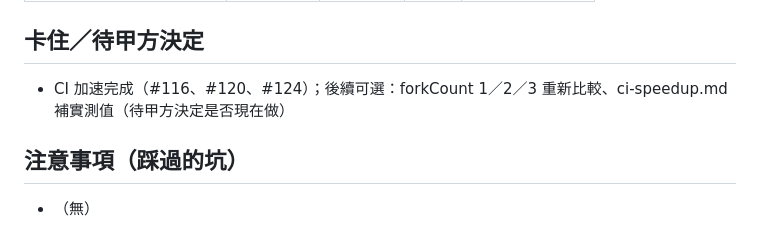
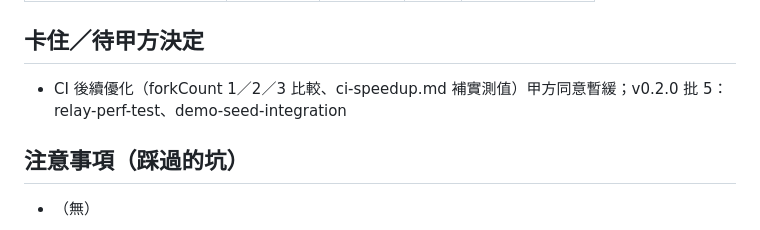
Before and after one commit to Marcus778899/Customer_data_platform, a Markdown page: .agent/BOARD.md, the part around the change. Rendered like a GitHub page.

Commit message:
docs: 開 v0.2.0 批 5 前

```diff
--- a/.agent/BOARD.md
+++ b/.agent/BOARD.md
@@ -116,7 +116,7 @@
 
 ## 卡住／待甲方決定
 
-- CI 加速完成（#116、#120、#124）；後續可選：forkCount 1／2／3 重新比較、ci-speedup.md 補實測值（待甲方決定是否現在做）
+- CI 後續優化（forkCount 1／2／3 比較、ci-speedup.md 補實測值）甲方同意暫緩；v0.2.0 批 5：relay-perf-test、demo-seed-integration
 
 ## 注意事項（踩過的坑）
 
```
